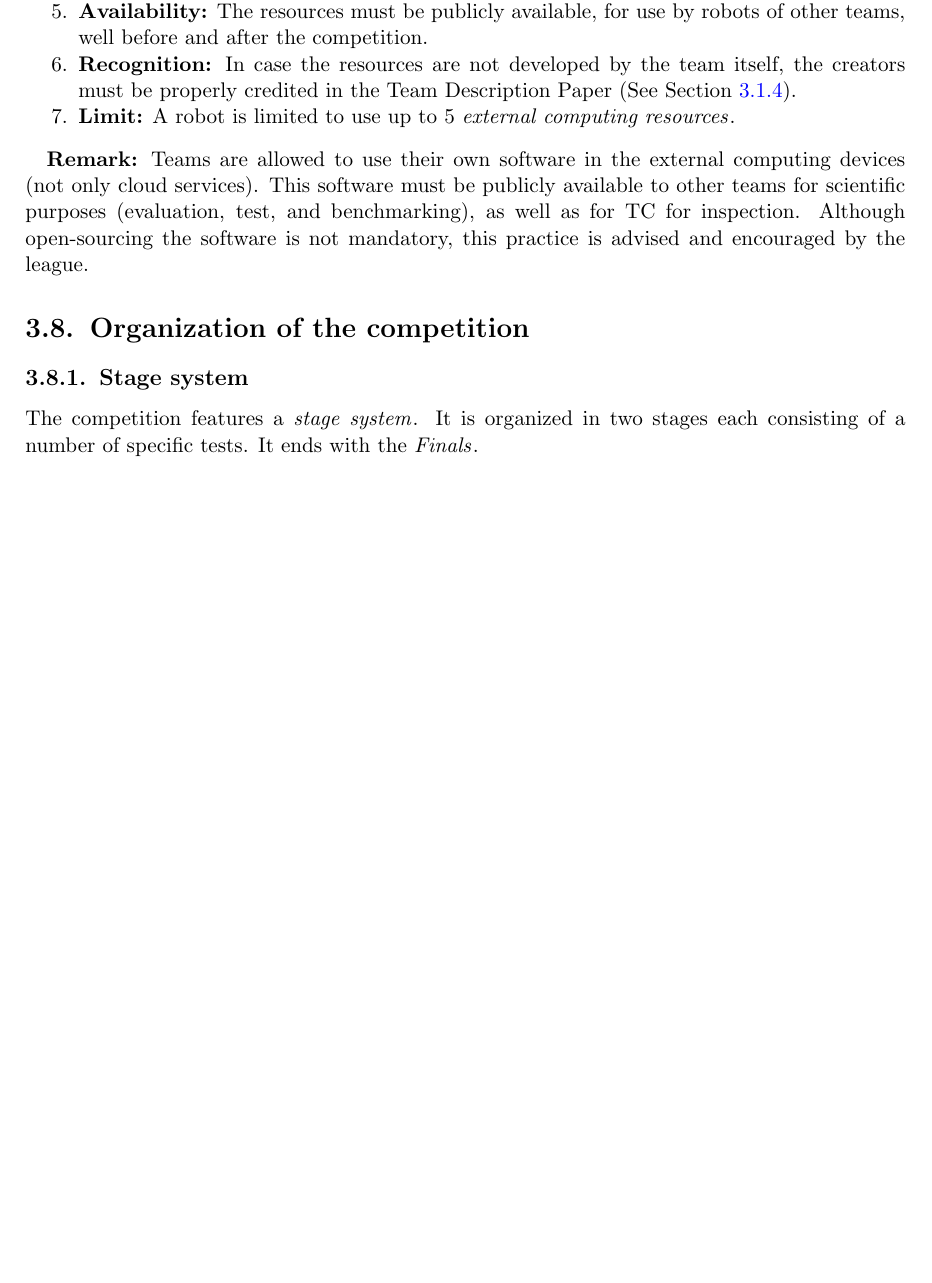
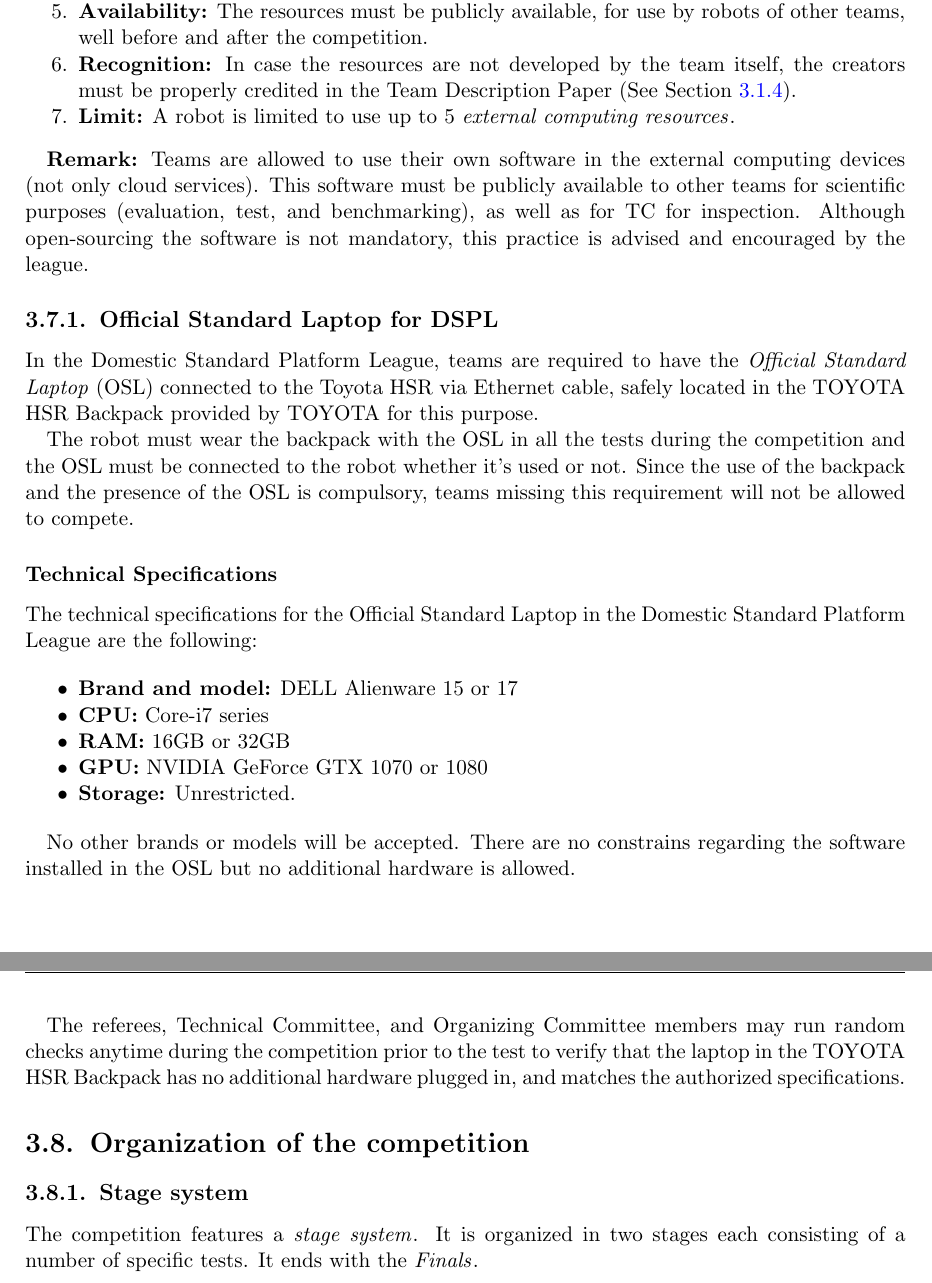
Before and after one commit to RoboCupAtHome/RuleBook, a LaTeX thesis (Rulebook.tex, which reads general_rules/ExternalComputing.tex): part of page 32 of 66 before the commit and two parts of pages 32 and 33 of 68 after it, the two joined at a grey line, cut so that both start at the same text, the shorter picture padded with empty space. Compiled offline with pdfLaTeX.

Commit message:
Add Official Standard Laptop specs and rules (compulsory for DSPL)
This patch adds to the rulebook the "Official Standard Laptop for DSPL"
section. This section makes mandatory the use of the OSL in DSPL, as well
as restricting the use of any hardware attached to the OSL and allowing
Referees/TC/OC to run random checks.

Robot Inspection is modified to include the inspection of the OSL

Changes are compliant with what was discussed and decided in #366 and #368

```diff
--- a/general_rules/ExternalComputing.tex
+++ b/general_rules/ExternalComputing.tex
@@ -26,6 +26,29 @@ Robots are allowed to use some form of external computing, for example in the fo
 
 \textbf{Remark:} Teams are allowed to use their own software in the external computing devices (not only cloud services). This software must be publicly available to other teams for scientific purposes (evaluation, test, and benchmarking), as well as for TC for inspection. Although open-sourcing the software is not mandatory, this practice is advised and encouraged by the league.
 
+
+\subsection{Official Standard Laptop for DSPL}
+\label{rule:osl_dspl}
+In the Domestic Standard Platform League, teams are required to have the \iaterm{Official Standard Laptop}{OSL} connected to the Toyota HSR via Ethernet cable, safely located in the TOYOTA HSR Backpack provided by TOYOTA for this purpose.
+
+The robot must wear the backpack with the OSL in all the tests during the competition and the OSL must be connected to the robot whether it's used or not. Since the use of the backpack and the presence of the OSL is compulsory, teams missing this requirement will not be allowed to compete.
+
+\subsubsection{Technical Specifications}
+The technical specifications for the Official Standard Laptop in the Domestic Standard Platform League are the following:
+
+
+ \begin{itemize}
+  \item \textbf{Brand and model:} DELL Alienware 15 or 17
+  \item \textbf{CPU:} Core-i7 series
+  \item \textbf{RAM:} 16GB or 32GB
+  \item \textbf{GPU:} NVIDIA GeForce GTX 1070 or 1080
+  \item \textbf{Storage:} Unrestricted.
+\end{itemize}
+
+No other brands or models will be accepted. There are no constrains regarding the software installed in the OSL but no additional hardware is allowed.
+
+The referees, Technical Committee, and Organizing Committee members may run random checks anytime during the competition prior to the test to verify that the laptop in the TOYOTA HSR Backpack has no additional hardware plugged in, and matches the authorized specifications.
+
 % Local Variables:
 % TeX-master: "../Rulebook"
 % End:
```
Also changed, not shown: Setup.tex (+1 -0 lines).
